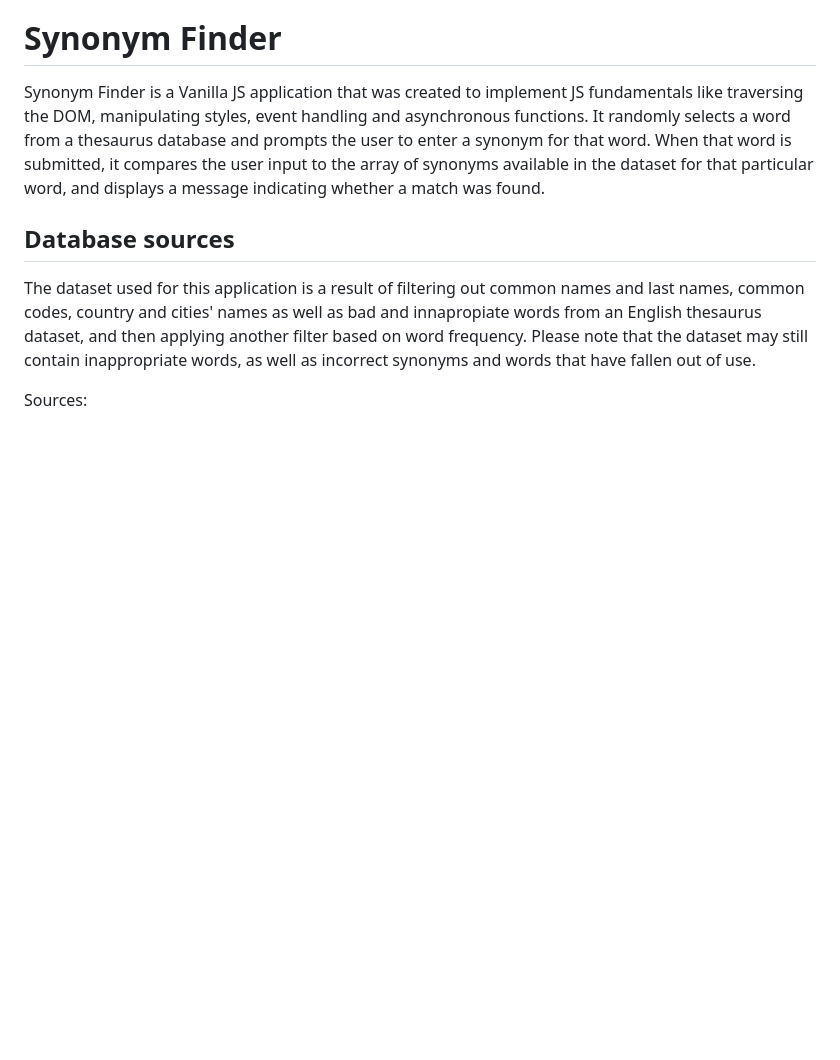
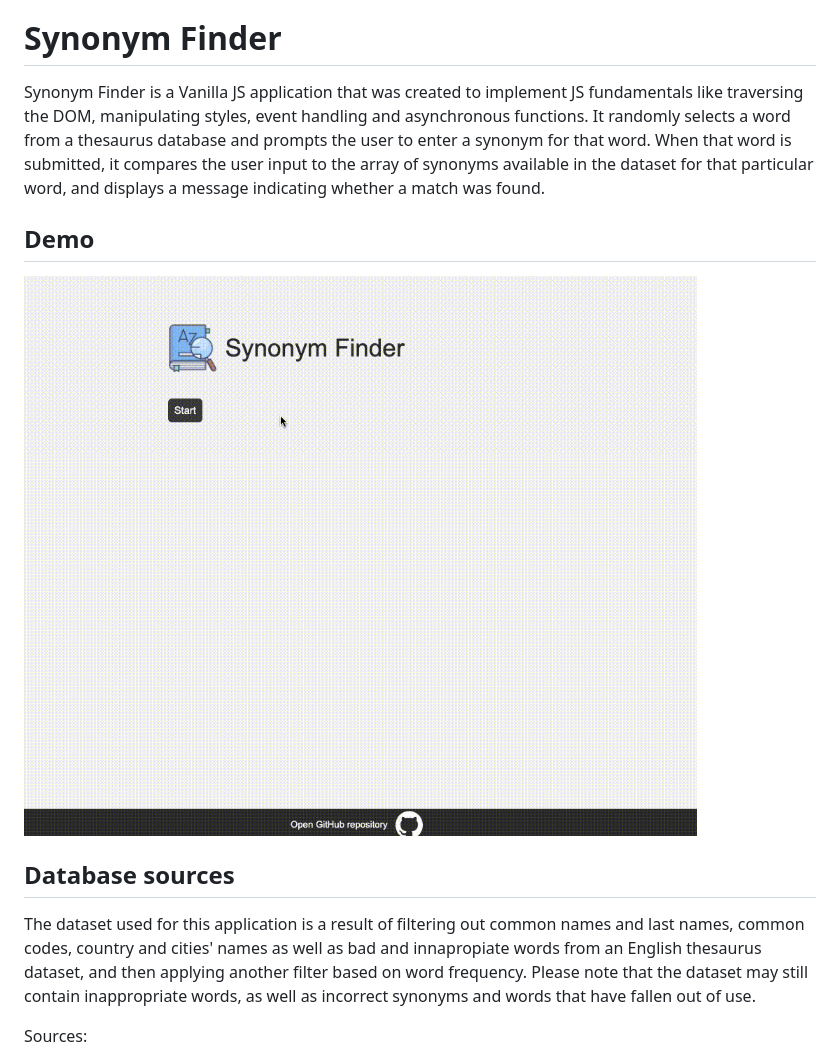
Before and after one commit to rokelina/ThesaurusMatch, a Markdown page: README.md, the part around the change. Rendered like a GitHub page; pictures changed too: demo.gif (added); blank space fills up the shorter version.

Commit message:
add demo gif

```diff
--- a/README.md
+++ b/README.md
@@ -2,6 +2,10 @@
 
 Synonym Finder is a Vanilla JS application that was created to implement JS fundamentals like traversing the DOM, manipulating styles, event handling and asynchronous functions.
 It randomly selects a word from a thesaurus database and prompts the user to enter a synonym for that word. When that word is submitted, it compares the user input to the array of synonyms available in the dataset for that particular word, and displays a message indicating whether a match was found.
+
+## Demo
+
+![Synonym Finder Demo](demo.gif)
 
 ## Database sources
 
```
